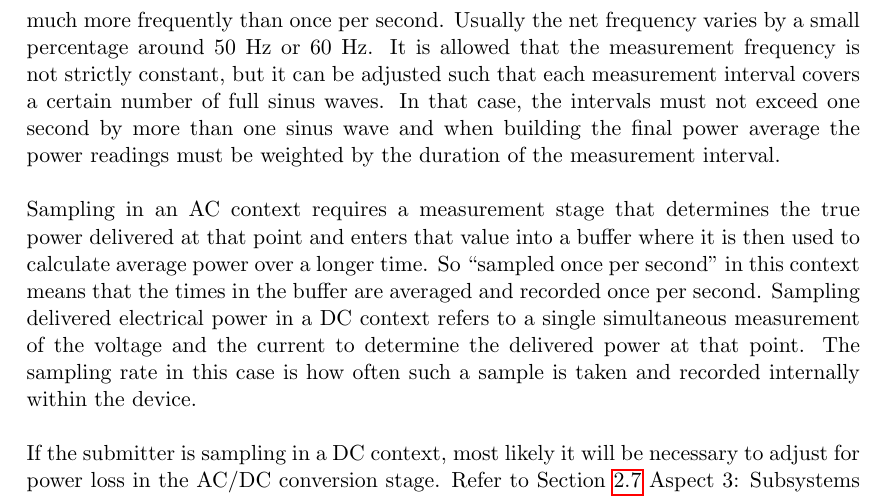
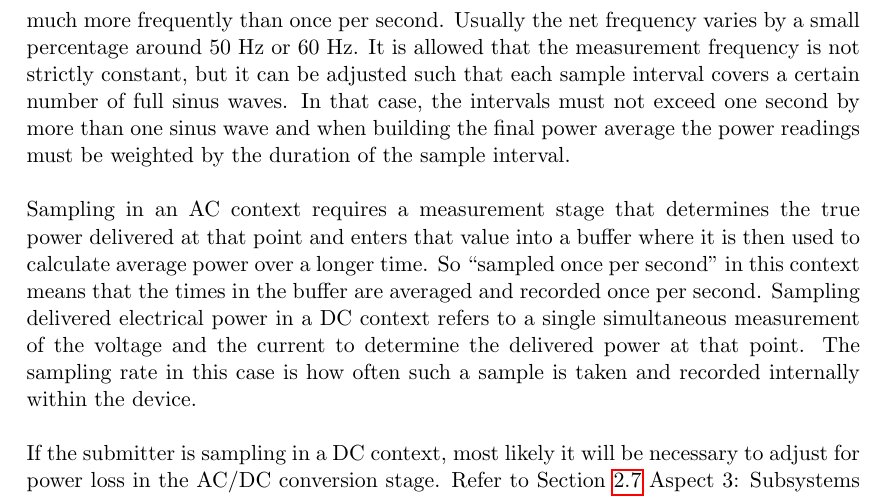
Before and after one commit to EEHPCWG/PowerMeasurementMethodology, a LaTeX document (methodology.tex, which reads text/reporting.tex): part of page 14 of 31, cut so that both start at the same text. Compiled offline with pdfLaTeX.

Commit message:
improve wording

```diff
--- a/text/reporting.tex
+++ b/text/reporting.tex
@@ -49,8 +49,8 @@ Levels 1 and 2 specify power measurements. Level 3 specifies an energy measureme
 For Levels 1 and 2, power measurements must be sampled at a constant frequency at least once per second.
 The actual measurements that constitute a sample may be taken much more frequently than once per second.
 Usually the net frequency varies by a small percentage around 50~Hz or 60~Hz.
-It is allowed that the measurement frequency is not strictly constant, but it can be adjusted such that each measurement interval covers a certain number of full sinus waves.
-In that case, the intervals must not exceed one second by more than one sinus wave and when building the final power average the power readings must be weighted by the duration of the measurement interval.
+It is allowed that the measurement frequency is not strictly constant, but it can be adjusted such that each sample interval covers a certain number of full sinus waves.
+In that case, the intervals must not exceed one second by more than one sinus wave and when building the final power average the power readings must be weighted by the duration of the sample interval.
 \wl
 
 \noindent
```
